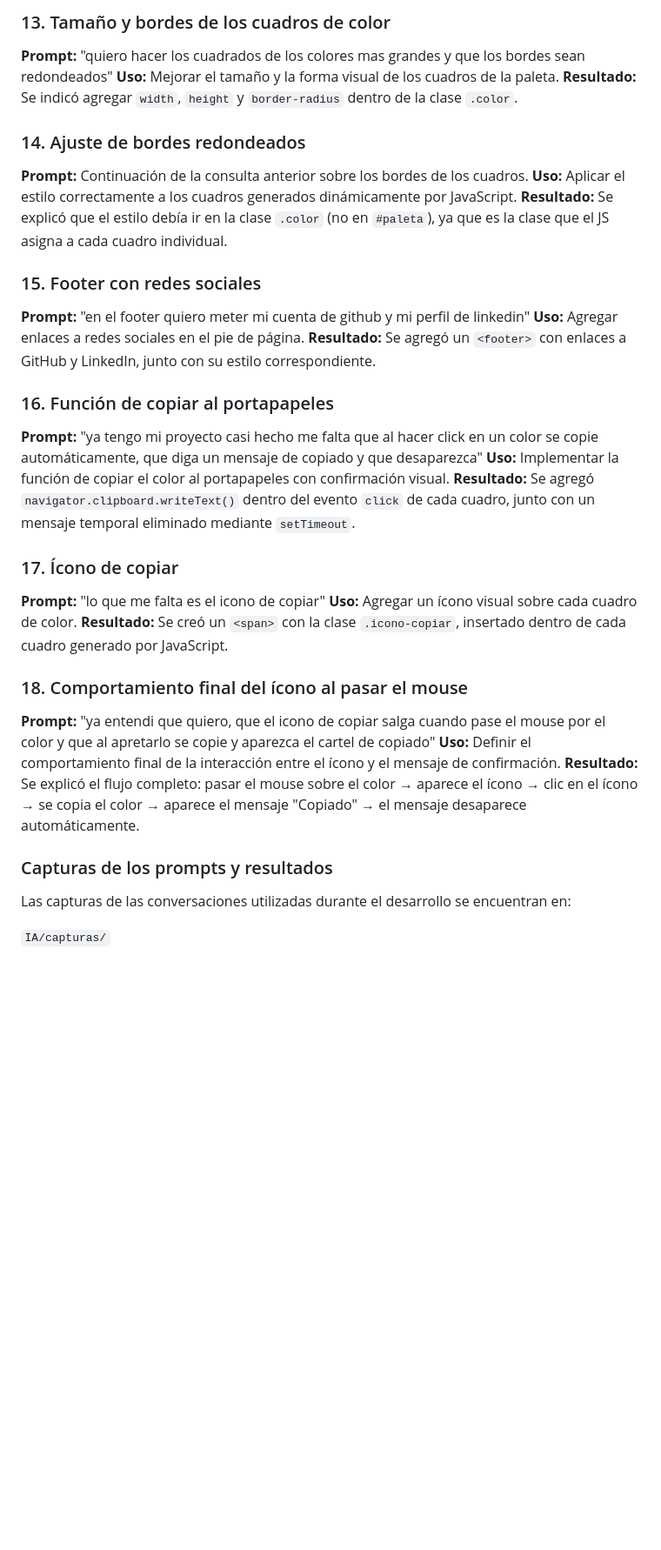
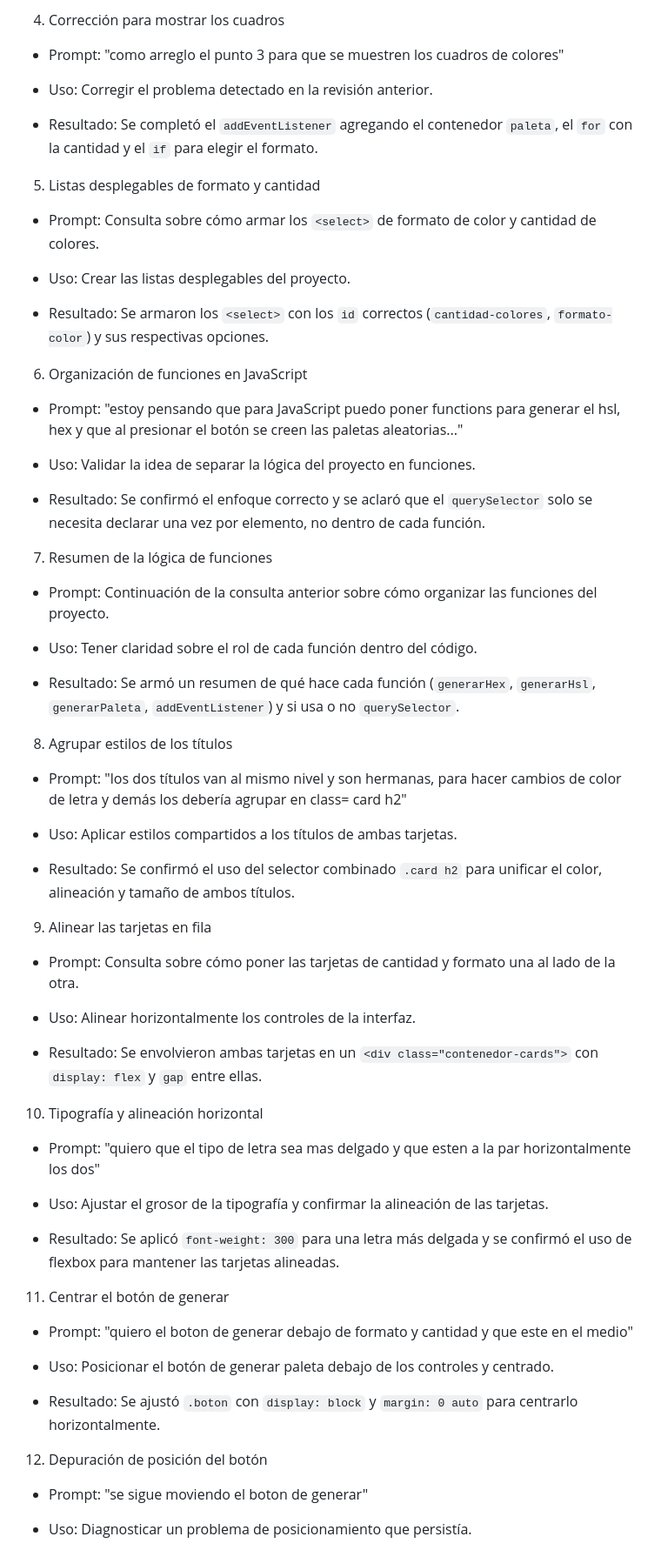
Before and after one commit to lupevillena/ProyectoM1_GuadalupeVillena-, a Markdown page: README.md, the part around one of its changes. Shown at 87% size. Rendered like a GitHub page; blank space fills up the shorter version.

Commit message:
Corrige formato de listas en documentación de IA

```diff
--- a/README.md
+++ b/README.md
@@ -232,35 +196,71 @@ Se utilizó inteligencia artificial como herramienta de apoyo durante el desarro
 
-### 13. Tamaño y bordes de los cuadros de color
-**Prompt:** "quiero hacer los cuadrados de los colores mas grandes y que los bordes sean redondeados"
-**Uso:** Mejorar el tamaño y la forma visual de los cuadros de la paleta.
-**Resultado:** Se indicó agregar `width`, `height` y `border-radius` dentro de la clase `.color`.
+4. Corrección para mostrar los cuadros
 
-### 14. Ajuste de bordes redondeados
-**Prompt:** Continuación de la consulta anterior sobre los bordes de los cuadros.
-**Uso:** Aplicar el estilo correctamente a los cuadros generados dinámicamente por JavaScript.
-**Resultado:** Se explicó que el estilo debía ir en la clase `.color` (no en `#paleta`), ya que es la clase que el JS asigna a cada cuadro individual.
+- Prompt: "como arreglo el punto 3 para que se muestren los cuadros de colores"
 
-### 15. Footer con redes sociales
-**Prompt:** "en el footer quiero meter mi cuenta de github y mi perfil de linkedin"
-**Uso:** Agregar enlaces a redes sociales en el pie de página.
-**Resultado:** Se agregó un `<footer>` con enlaces a GitHub y LinkedIn, junto con su estilo correspondiente.
+- Uso: Corregir el problema detectado en la revisión anterior.
 
-### 16. Función de copiar al portapapeles
-**Prompt:** "ya tengo mi proyecto casi hecho me falta que al hacer click en un color se copie automáticamente, que diga un mensaje de copiado y que desaparezca"
-**Uso:** Implementar la función de copiar el color al portapapeles con confirmación visual.
-**Resultado:** Se agregó `navigator.clipboard.writeText()` dentro del evento `click` de cada cuadro, junto con un mensaje temporal eliminado mediante `setTimeout`.
+- Resultado: Se completó el `addEventListener` agregando el contenedor `paleta`, el `for` con la cantidad y el `if` para elegir el formato.
 
-### 17. Ícono de copiar
-**Prompt:** "lo que me falta es el icono de copiar"
-**Uso:** Agregar un ícono visual sobre cada cuadro de color.
-**Resultado:** Se creó un `<span>` con la clase `.icono-copiar`, insertado dentro de cada cuadro generado por JavaScript.
+5. Listas desplegables de formato y cantidad
 
-### 18. Comportamiento final del ícono al pasar el mouse
-**Prompt:** "ya entendi que quiero, que el icono de copiar salga cuando pase el mouse por el color y que al apretarlo se copie y aparezca el cartel de copiado"
-**Uso:** Definir el comportamiento final de la interacción entre el ícono y el mensaje de confirmación.
-**Resultado:** Se explicó el flujo completo: pasar el mouse sobre el color → aparece el ícono → clic en el ícono → se copia el color → aparece el mensaje "Copiado" → el mensaje desaparece automáticamente.
-### Capturas de los prompts y resultados
+- Prompt: Consulta sobre cómo armar los `<select>` de formato de color y cantidad de colores.
 
-Las capturas de las conversaciones utilizadas durante el desarrollo se encuentran en:
+- Uso: Crear las listas desplegables del proyecto.
 
-`IA/capturas/`
+- Resultado: Se armaron los `<select>` con los `id` correctos (`cantidad-colores`, `formato-color`) y sus respectivas opciones.
+
+6. Organización de funciones en JavaScript
+
+- Prompt: "estoy pensando que para JavaScript puedo poner functions para generar el hsl, hex y que al presionar el botón se creen las paletas aleatorias..."
+
+- Uso: Validar la idea de separar la lógica del proyecto en funciones.
+
+- Resultado: Se confirmó el enfoque correcto y se aclaró que el `querySelector` solo se necesita declarar una vez por elemento, no dentro de cada función.
+
+7. Resumen de la lógica de funciones
+
+- Prompt: Continuación de la consulta anterior sobre cómo organizar las funciones del proyecto.
+
+- Uso:  Tener claridad sobre el rol de cada función dentro del código.
+
+- Resultado: Se armó un resumen de qué hace cada función (`generarHex`, `generarHsl`, `generarPaleta`, `addEventListener`) y si usa o no `querySelector`.
+
+8. Agrupar estilos de los títulos
+
+- Prompt: "los dos títulos van al mismo nivel y son hermanas, para hacer cambios de color de letra y demás los debería agrupar en class= card h2"
+
+- Uso: Aplicar estilos compartidos a los títulos de ambas tarjetas.
+
+- Resultado: Se confirmó el uso del selector combinado `.card h2` para unificar el color, alineación y tamaño de ambos títulos.
+
+9. Alinear las tarjetas en fila
+
+- Prompt: Consulta sobre cómo poner las tarjetas de cantidad y formato una al lado de la otra.
+
+- Uso: Alinear horizontalmente los controles de la interfaz.
+
+- Resultado: Se envolvieron ambas tarjetas en un `<div class="contenedor-cards">` con `display: flex` y `gap` entre ellas.
+
+10. Tipografía y alineación horizontal
+
+- Prompt: "quiero que el tipo de letra sea mas delgado y que esten a la par horizontalmente los dos"
+
+- Uso: Ajustar el grosor de la tipografía y confirmar la alineación de las tarjetas.
+
+- Resultado: Se aplicó `font-weight: 300` para una letra más delgada y se confirmó el uso de flexbox para mantener las tarjetas alineadas.
+
+11. Centrar el botón de generar
+
+- Prompt: "quiero el boton de generar debajo de formato y cantidad y que este en el medio"
+
+- Uso: Posicionar el botón de generar paleta debajo de los controles y centrado.
+
+- Resultado: Se ajustó `.boton` con `display: block` y `margin: 0 auto` para centrarlo horizontalmente.
+
+12. Depuración de posición del botón
+
+- Prompt: "se sigue moviendo el boton de generar"
+
+- Uso: Diagnosticar un problema de posicionamiento que persistía.
+
```
Also changed, not shown: other parts of README.md (+62 -48 lines).
